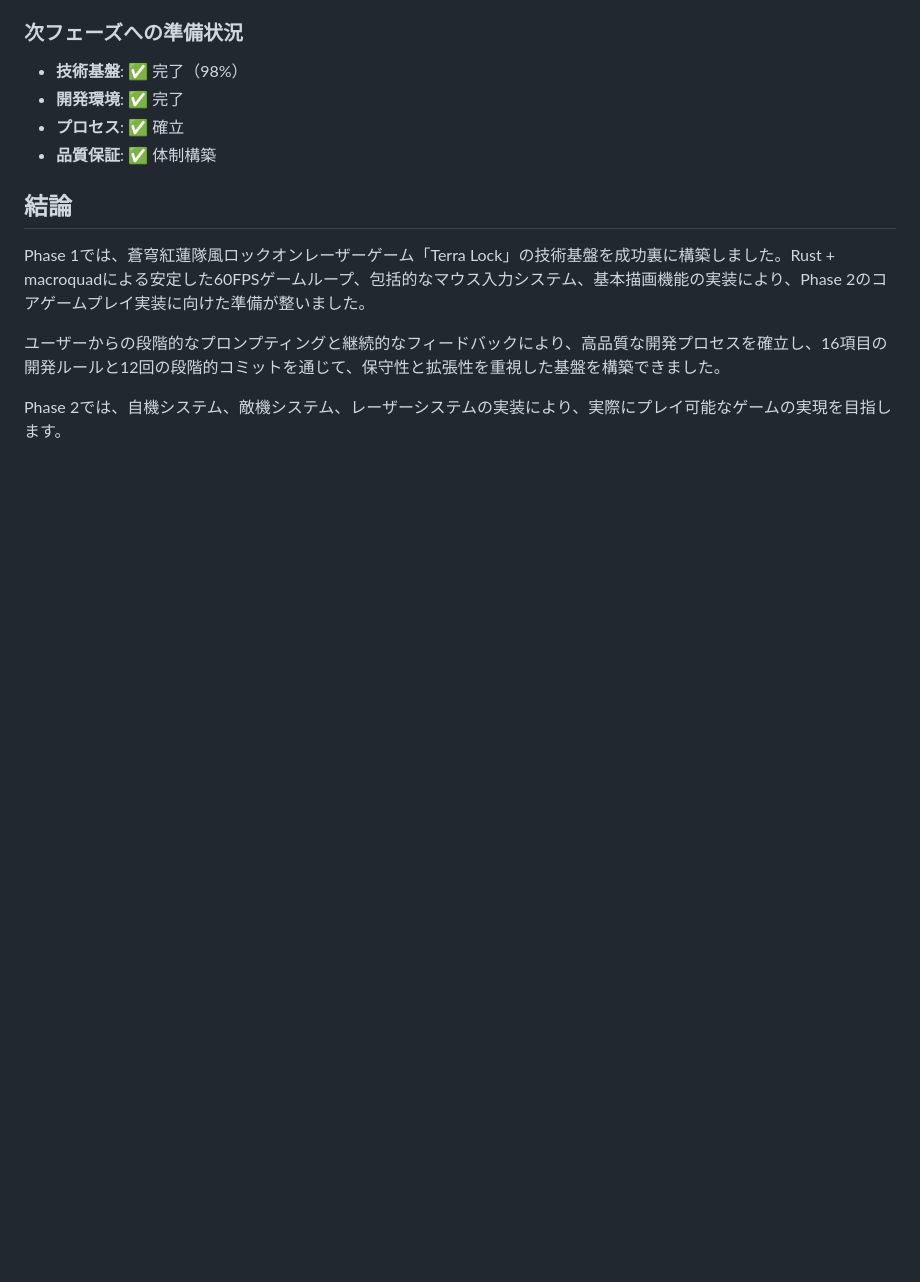
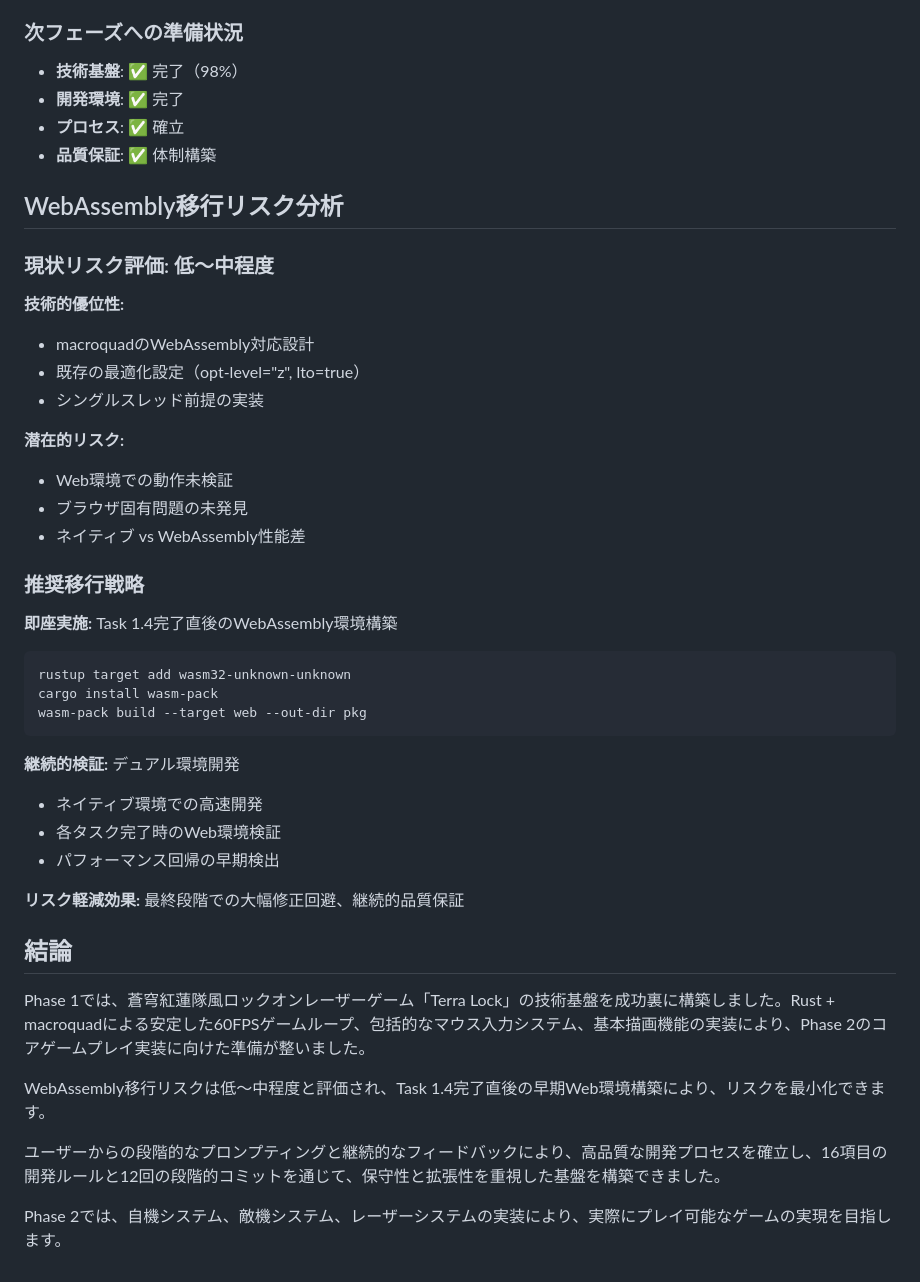
Before and after one commit to Mooan/amazonq-game-challange, a Markdown page: doc/Report.md, the part around the change. Drawn GitHub-style; blank space fills up the shorter version.

Commit message:
docs: Add WebAssembly migration risk analysis to Report.md
- Assess current risk level as low-to-medium
- Identify technical advantages and potential risks
- Propose immediate WebAssembly environment setup after Task 1.4
- Recommend dual-environment development strategy
- Outline continuous verification approach for risk mitigation

````diff
--- a/doc/Report.md
+++ b/doc/Report.md
@@ -192,10 +192,40 @@ cargo watch -x run
 - **プロセス**: ✅ 確立
 - **品質保証**: ✅ 体制構築
 
+## WebAssembly移行リスク分析
+
+### 現状リスク評価: 低〜中程度
+**技術的優位性:**
+- macroquadのWebAssembly対応設計
+- 既存の最適化設定（opt-level="z", lto=true）
+- シングルスレッド前提の実装
+
+**潜在的リスク:**
+- Web環境での動作未検証
+- ブラウザ固有問題の未発見
+- ネイティブ vs WebAssembly性能差
+
+### 推奨移行戦略
+**即座実施:** Task 1.4完了直後のWebAssembly環境構築
+```bash
+rustup target add wasm32-unknown-unknown
+cargo install wasm-pack
+wasm-pack build --target web --out-dir pkg
+```
+
+**継続的検証:** デュアル環境開発
+- ネイティブ環境での高速開発
+- 各タスク完了時のWeb環境検証
+- パフォーマンス回帰の早期検出
+
+**リスク軽減効果:** 最終段階での大幅修正回避、継続的品質保証
+
 ## 結論
 
 Phase 1では、蒼穹紅蓮隊風ロックオンレーザーゲーム「Terra Lock」の技術基盤を成功裏に構築しました。Rust + macroquadによる安定した60FPSゲームループ、包括的なマウス入力システム、基本描画機能の実装により、Phase 2のコアゲームプレイ実装に向けた準備が整いました。
 
+WebAssembly移行リスクは低〜中程度と評価され、Task 1.4完了直後の早期Web環境構築により、リスクを最小化できます。
+
 ユーザーからの段階的なプロンプティングと継続的なフィードバックにより、高品質な開発プロセスを確立し、16項目の開発ルールと12回の段階的コミットを通じて、保守性と拡張性を重視した基盤を構築できました。
 
 Phase 2では、自機システム、敵機システム、レーザーシステムの実装により、実際にプレイ可能なゲームの実現を目指します。
````
